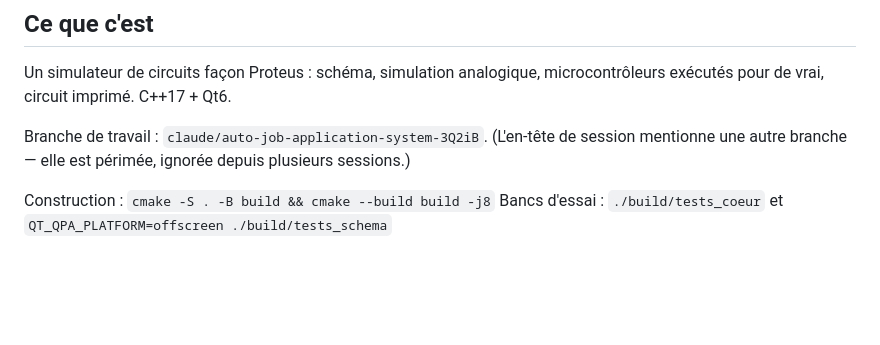
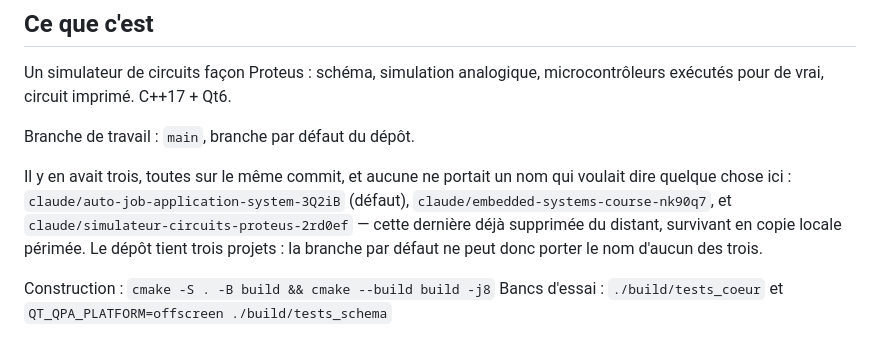
Before and after one commit to Addjellal/yo, a Markdown page: simulateur/ETAT.md, the part around the change. GitHub-like rendering; blank space fills up the shorter version.

Commit message:
ETAT.md : la branche de travail s'appelle main
Le document désignait « claude/auto-job-application-system-3Q2iB », et
l'en-tête de session « claude/simulateur-circuits-proteus-2rd0ef ». Deux
noms, deux documents, et un lecteur qui ne peut pas trancher — alors que
les trois branches du dépôt pointaient sur le même commit.

Cause du désordre : les branches ont été nommées d'après la tâche qui les a
créées, pas d'après ce qu'elles portent. Un nom de tâche vieillit en une
session ; le dépôt, lui, tient trois projets et n'en privilégie aucun.

Co-Authored-By: Claude Opus 5 <noreply@anthropic.com>
Claude-Session: https://claude.ai/code/session_01HBcTFrxGXpeymQAcz5vW5k

```diff
--- a/simulateur/ETAT.md
+++ b/simulateur/ETAT.md
@@ -9,9 +9,14 @@ quand le fil de la conversation est perdu.
 Un simulateur de circuits façon Proteus : schéma, simulation analogique,
 microcontrôleurs exécutés pour de vrai, circuit imprimé. C++17 + Qt6.
 
-Branche de travail : `claude/auto-job-application-system-3Q2iB`.
-(L'en-tête de session mentionne une autre branche — elle est périmée, ignorée
-depuis plusieurs sessions.)
+Branche de travail : `main`, branche par défaut du dépôt.
+
+Il y en avait trois, toutes sur le même commit, et aucune ne portait un nom qui
+voulait dire quelque chose ici : `claude/auto-job-application-system-3Q2iB`
+(défaut), `claude/embedded-systems-course-nk90q7`, et
+`claude/simulateur-circuits-proteus-2rd0ef` — cette dernière déjà supprimée du
+distant, survivant en copie locale périmée. Le dépôt tient trois projets :
+la branche par défaut ne peut donc porter le nom d'aucun des trois.
 
 Construction : `cmake -S . -B build && cmake --build build -j8`
 Bancs d'essai : `./build/tests_coeur` et `QT_QPA_PLATFORM=offscreen ./build/tests_schema`
```
